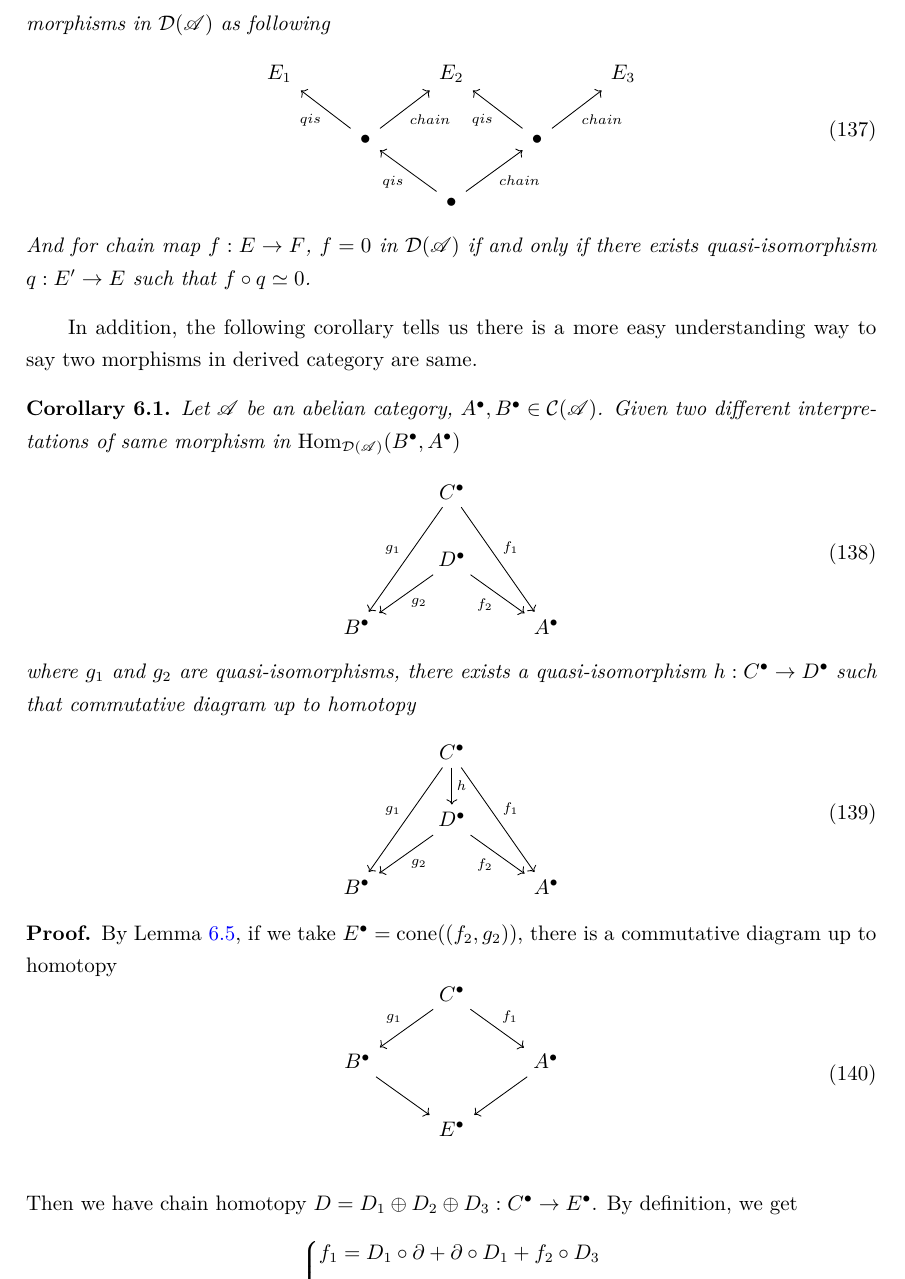
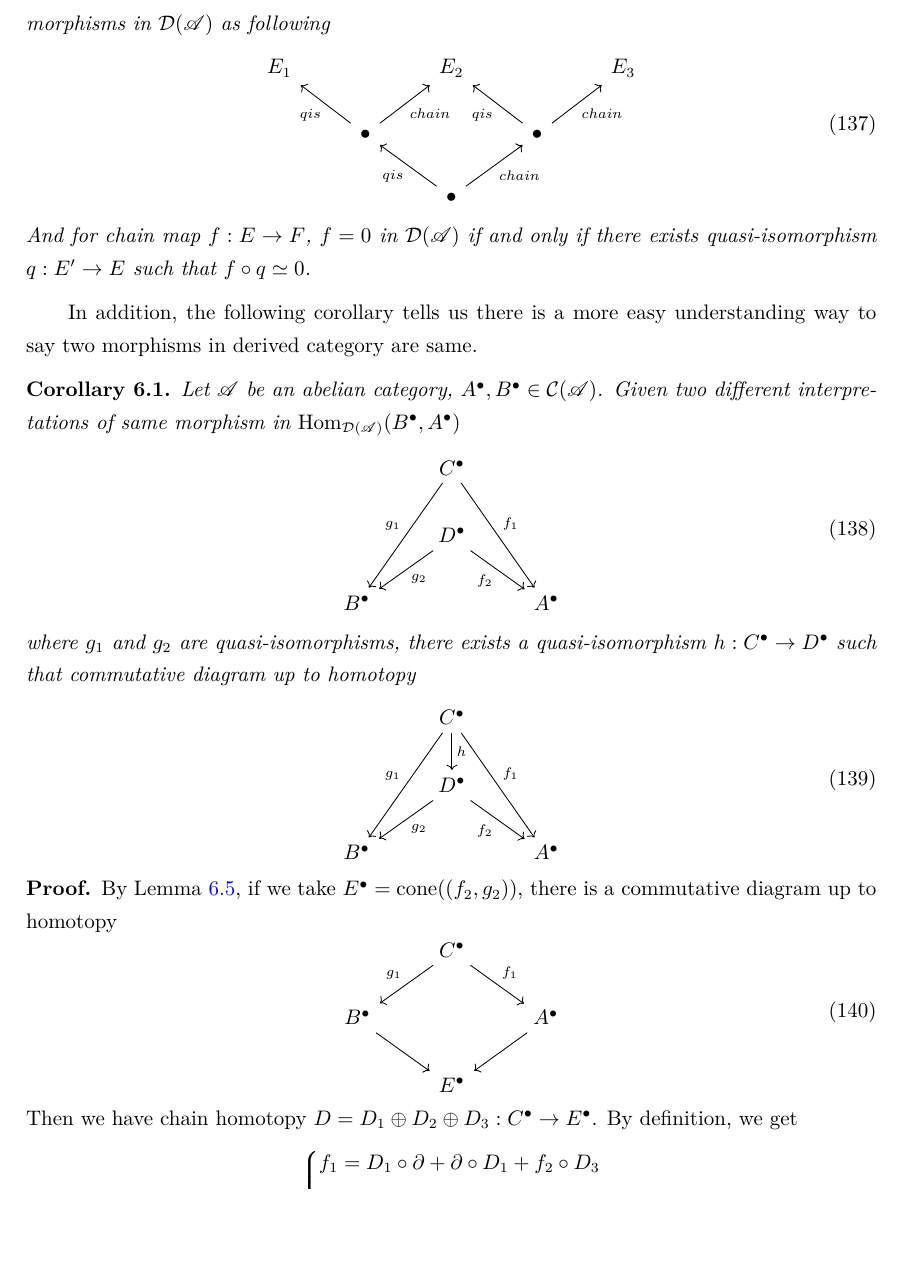
Before and after one commit to DRAMINGLING/Note_for_Advanced_Algebraic_Geometry_2025fall, a LaTeX document (main.tex): part of page 39 of 54, cut so that both start at the same text, the shorter picture padded with empty space. Compiled offline with XeLaTeX.

Commit message:
feat: Update main.tex from source repo via GitHub Actions

```diff
--- a/main.tex
+++ b/main.tex
@@ -2640,7 +2640,7 @@ In addition, the following corollary tells us there is a more easy understanding
             & C^{\bullet} \arrow[dr, "f_{1}"] \arrow[dl, "g_{1}" swap] & \\
             B^{\bullet} \arrow[dr] &&
             A^{\bullet} \arrow[dl] \\
-            & E^{\bullet} & \\
+            & E^{\bullet} &
         \end{tikzcd}
     \end{equation}
     Then we have chain homotopy $D = D_{1} \oplus D_{2} \oplus D_{3}: C^{\bullet} \rightarrow E^{\bullet}$.
```
